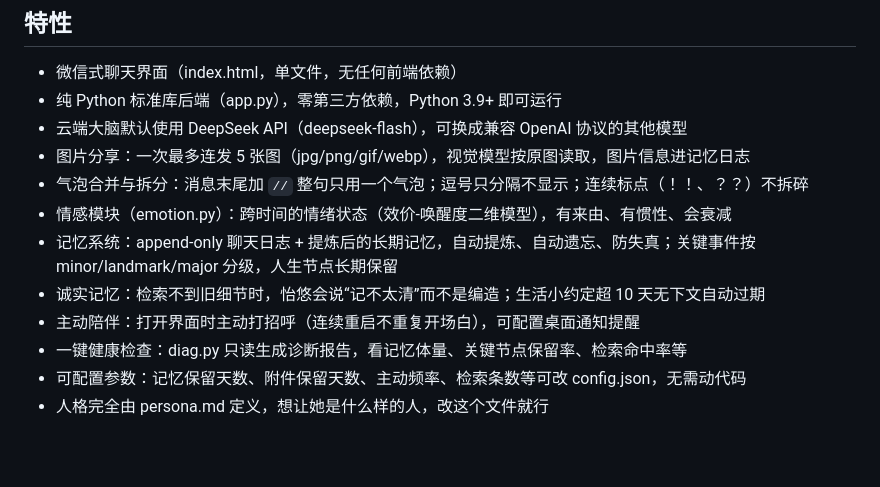
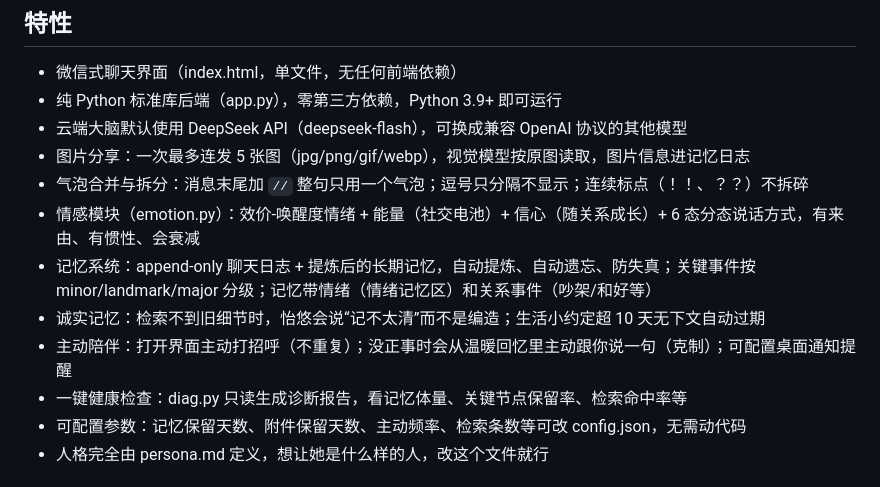
Before and after one commit to YQQS268/yiyou, a Markdown page: README.md, the part around the change. Rendered like a GitHub page; blank space fills up the shorter version.

```diff
--- a/README.md
+++ b/README.md
@@ -53,10 +53,10 @@
 - 云端大脑默认使用 DeepSeek API（deepseek-flash），可换成兼容 OpenAI 协议的其他模型
 - 图片分享：一次最多连发 5 张图（jpg/png/gif/webp），视觉模型按原图读取，图片信息进记忆日志
 - 气泡合并与拆分：消息末尾加 `//` 整句只用一个气泡；逗号只分隔不显示；连续标点（！！、？？）不拆碎
-- 情感模块（emotion.py）：跨时间的情绪状态（效价-唤醒度二维模型），有来由、有惯性、会衰减
-- 记忆系统：append-only 聊天日志 + 提炼后的长期记忆，自动提炼、自动遗忘、防失真；关键事件按 minor/landmark/major 分级，人生节点长期保留
+- 情感模块（emotion.py）：效价-唤醒度情绪 + 能量（社交电池）+ 信心（随关系成长）+ 6 态分态说话方式，有来由、有惯性、会衰减
+- 记忆系统：append-only 聊天日志 + 提炼后的长期记忆，自动提炼、自动遗忘、防失真；关键事件按 minor/landmark/major 分级；记忆带情绪（情绪记忆区）和关系事件（吵架/和好等）
 - 诚实记忆：检索不到旧细节时，怡悠会说“记不太清”而不是编造；生活小约定超 10 天无下文自动过期
-- 主动陪伴：打开界面时主动打招呼（连续重启不重复开场白），可配置桌面通知提醒
+- 主动陪伴：打开界面主动打招呼（不重复）；没正事时会从温暖回忆里主动跟你说一句（克制）；可配置桌面通知提醒
 - 一键健康检查：diag.py 只读生成诊断报告，看记忆体量、关键节点保留率、检索命中率等
 - 可配置参数：记忆保留天数、附件保留天数、主动频率、检索条数等可改 config.json，无需动代码
 - 人格完全由 persona.md 定义，想让她是什么样的人，改这个文件就行
```
Also changed, not shown: 使用说明书.md (+14 -11 lines).
